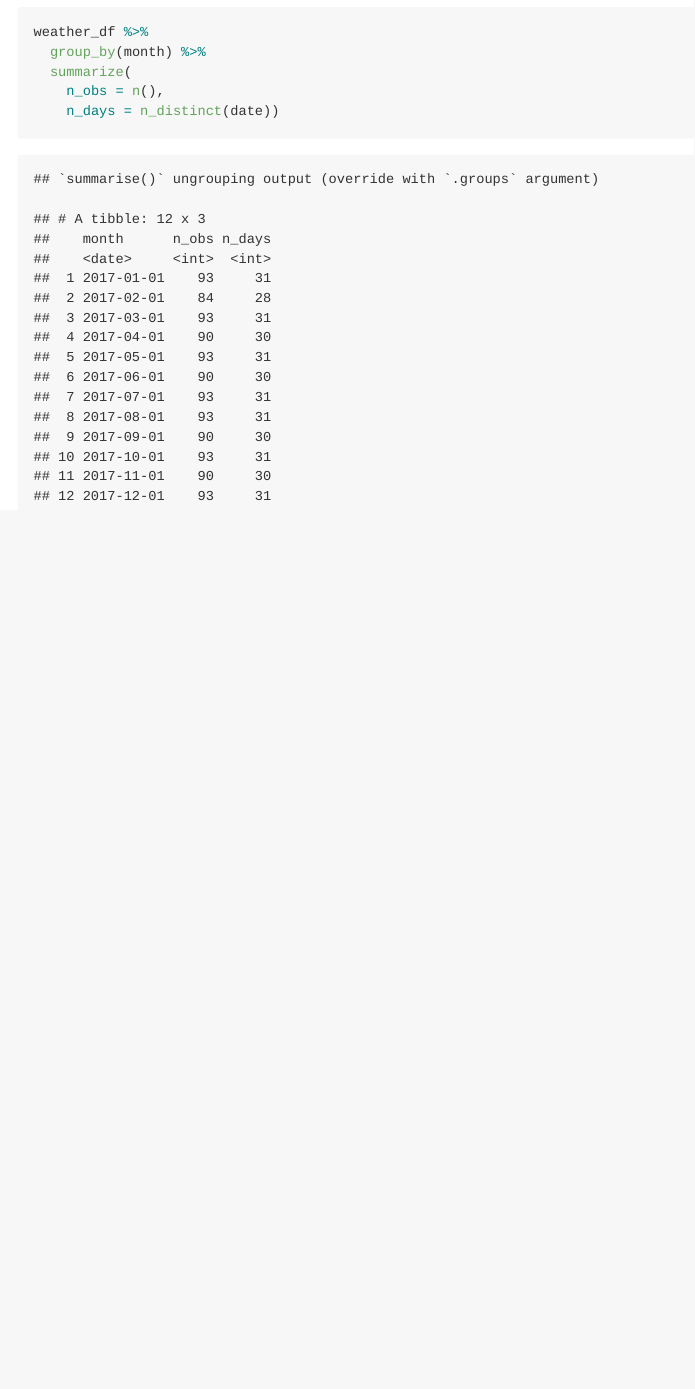
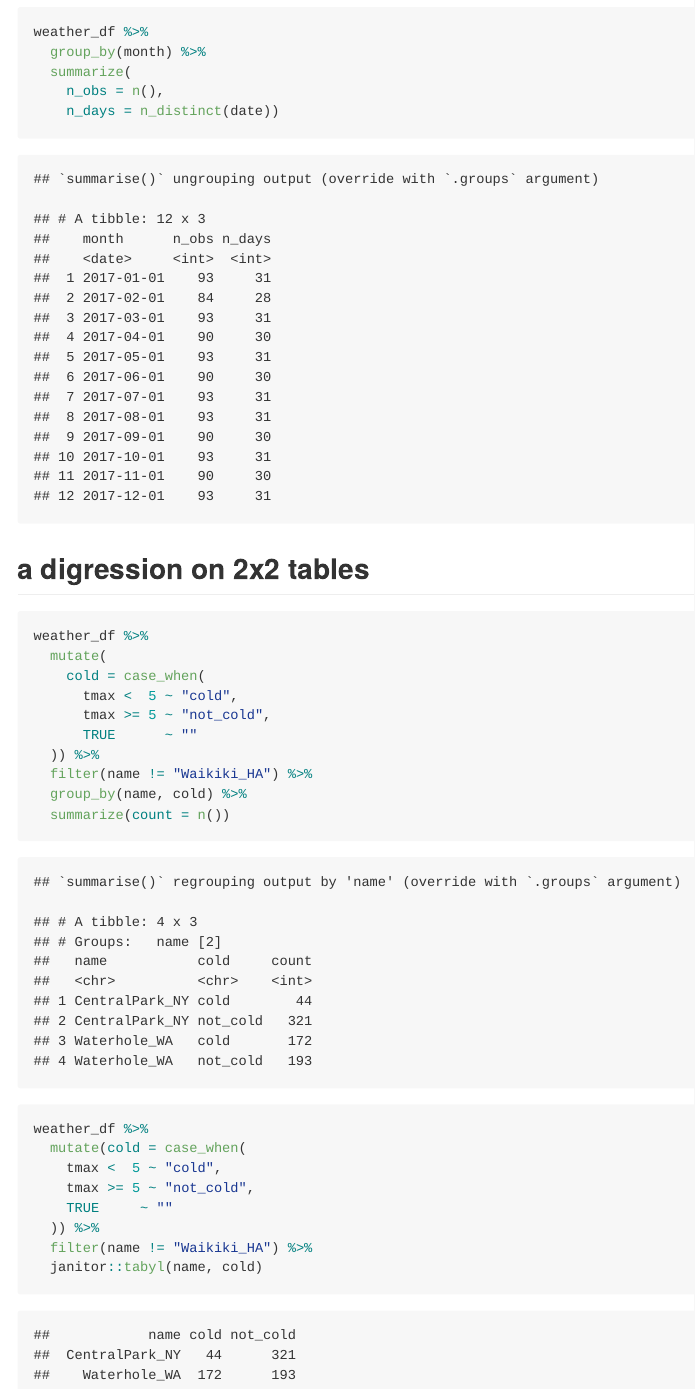
Before and after one commit to JiayiHelenZhou/viz_and_eda, an R Markdown document (viz_3.Rmd): the page in a window 1100 px wide, from 3200 px down. The pictures show the output file viz_3.md that the author committed with the source, drawn offline in the style of GitHub.

Commit message:
2x2 table

````diff
--- a/viz_3.Rmd
+++ b/viz_3.Rmd
@@ -84,3 +84,30 @@ weather_df %>%
     n_obs = n(),
     n_days = n_distinct(date))
 ```
+
+## a digression on 2x2 tables
+
+```{r}
+weather_df %>%
+  mutate(
+    cold = case_when(
+      tmax <  5 ~ "cold",
+      tmax >= 5 ~ "not_cold",
+      TRUE      ~ ""
+  )) %>%
+  filter(name != "Waikiki_HA") %>%
+  group_by(name, cold) %>%
+  summarize(count = n())
+```
+
+
+```{r}
+weather_df %>%
+  mutate(cold = case_when(
+    tmax <  5 ~ "cold",
+    tmax >= 5 ~ "not_cold",
+    TRUE     ~ ""
+  )) %>%
+  filter(name != "Waikiki_HA") %>%
+  janitor::tabyl(name, cold)
+```
````
Also changed, not shown: viz_3.md.
